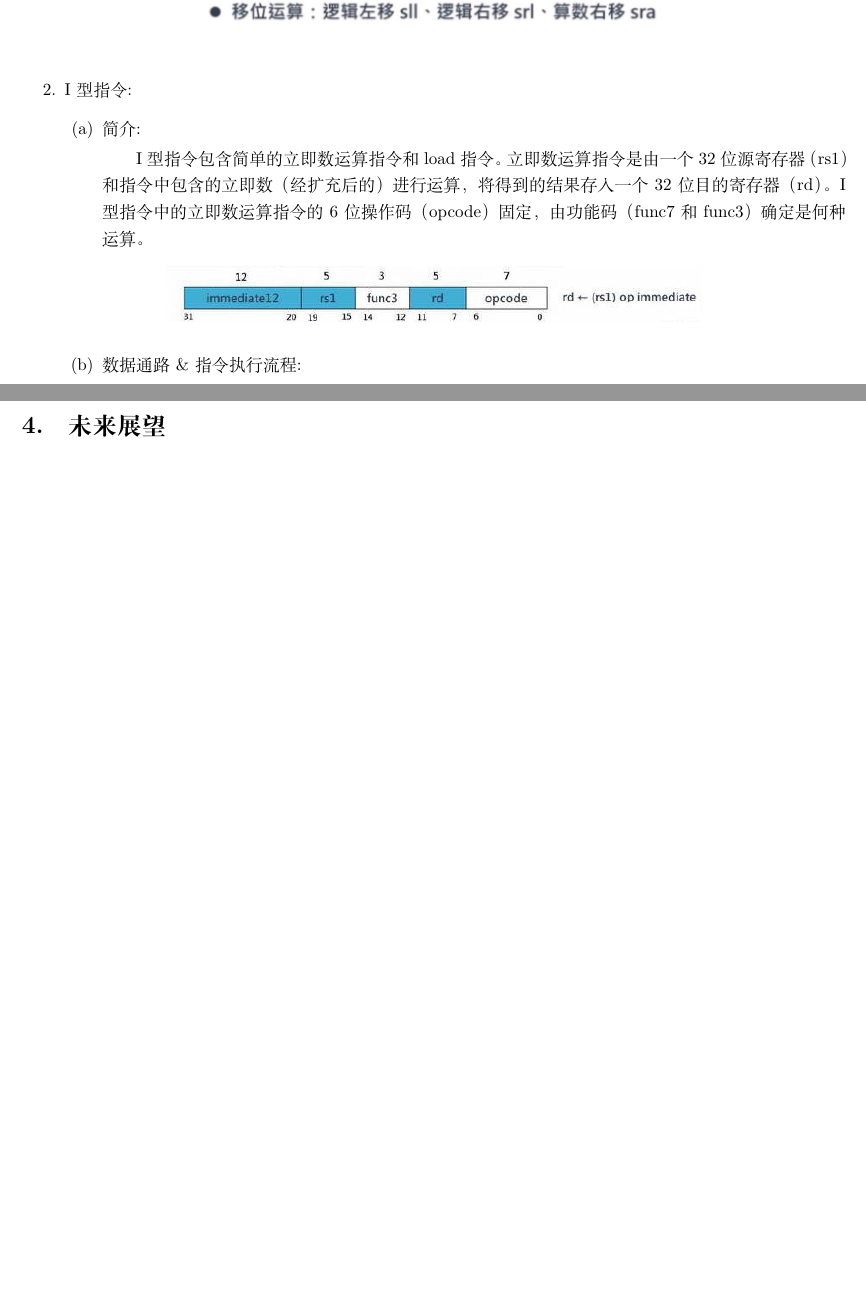
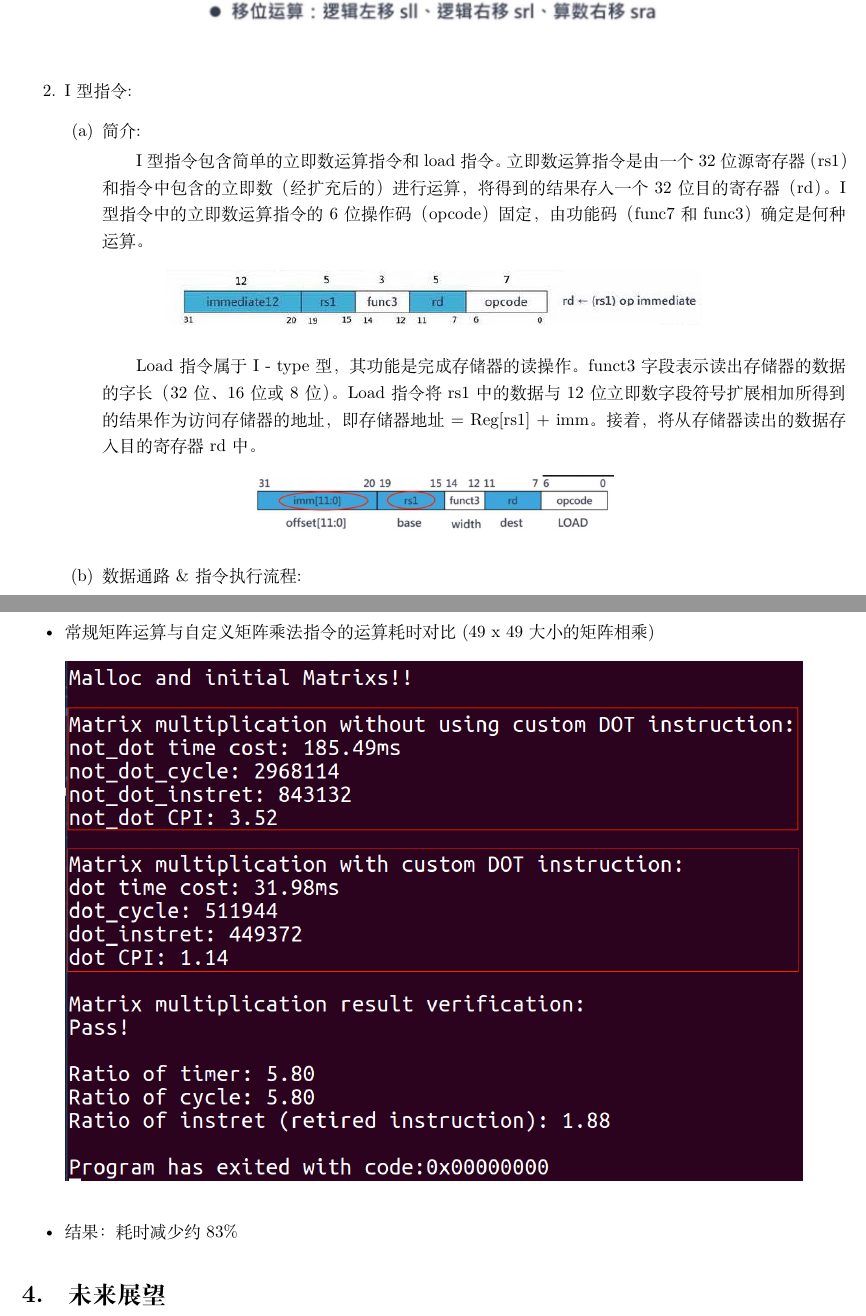
Before and after one commit to ztqakita/Risc-V-on-T-Core-Report, a LaTeX book (document.tex): two parts of pages 5 and 22 of 22, joined at a grey line, cut so that both start at the same text, the shorter picture padded with empty space. Compiled offline with XeLaTeX; a missing font is replaced by an installed copy or a similar font.

Commit message:
update result

```diff
--- a/document.tex
+++ b/document.tex
@@ -184,6 +184,16 @@
 								\begin{figure}[!htbp]
 									\centering
 									\includegraphics[scale=0.5]{img/i1.png}
+								\end{figure}
+							\subitem
+								Load指令属于 I - type 型，其功能是完成存储器的读操作。
+								funct3字段表示读出存储器的数据的字长（32位、16位或8位）。
+								Load指令将rs1中的数据与12位立即数字段符号扩展相加所得到的结果
+								作为访问存储器的地址，即存储器地址 = Reg[rs1] + imm。接着，
+								将从存储器读出的数据存入目的寄存器rd中。
+								\begin{figure}[!htbp]
+									\centering
+									\includegraphics[scale=0.5]{img/il1.png}
 								\end{figure}
 						\item{数据通路\&指令执行流程:}
 							\begin{figure}[!htbp]
@@ -754,7 +764,17 @@
 	\end{enumerate}
 
 	\section{结果展示}
-
+		\begin{itemize}
+			\item
+				常规矩阵运算与自定义矩阵乘法指令的运算耗时对比(49 x 49 大小的矩阵相乘)
+				\begin{figure}[!htbp]
+					\centering
+					\includegraphics[scale=0.4]{img/result.png}
+				\end{figure}
+			\item
+				结果：耗时减少约83\%
+		\end{itemize}
 
 	\section{未来展望}
+
 \end{document}
```
Also changed, not shown: img/il1.png (added), img/result.png (added), document.tex (2 more changed lines). Lines whose indentation alone changed are shown as unchanged.
